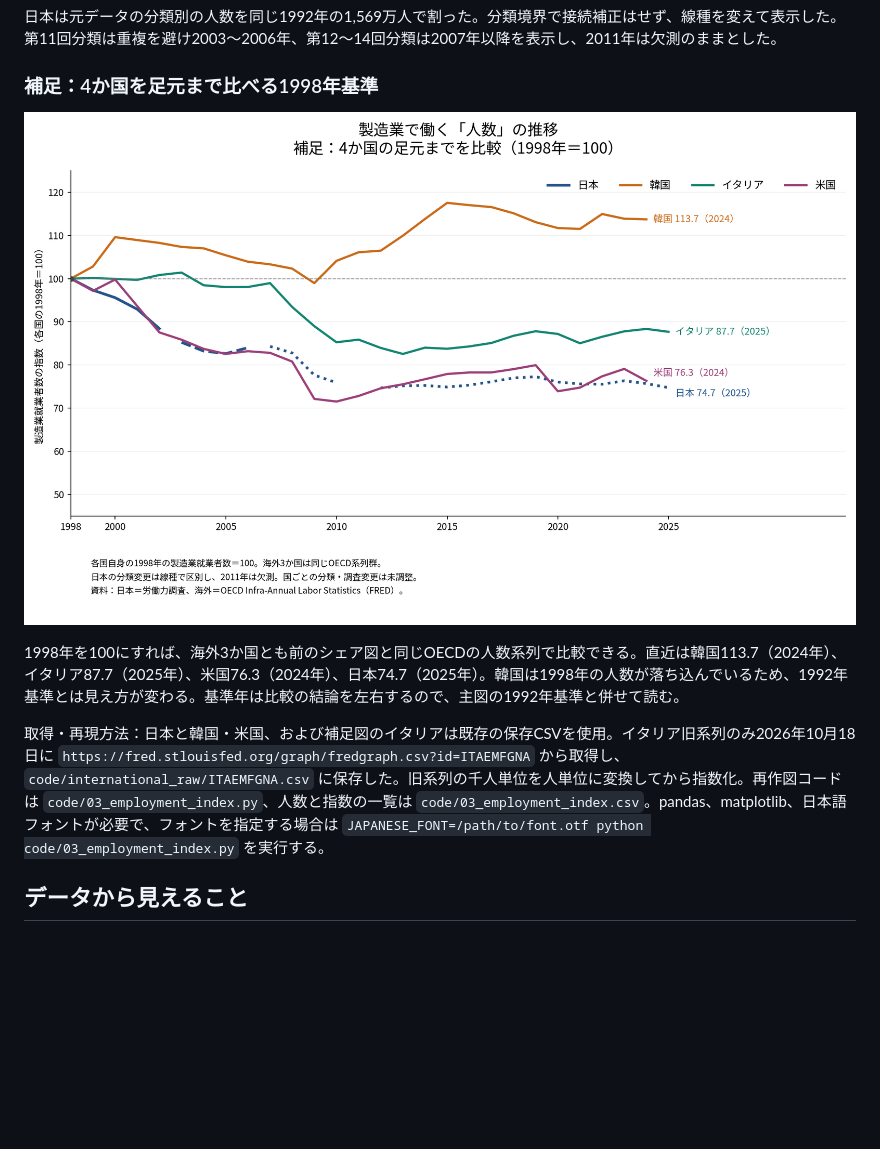
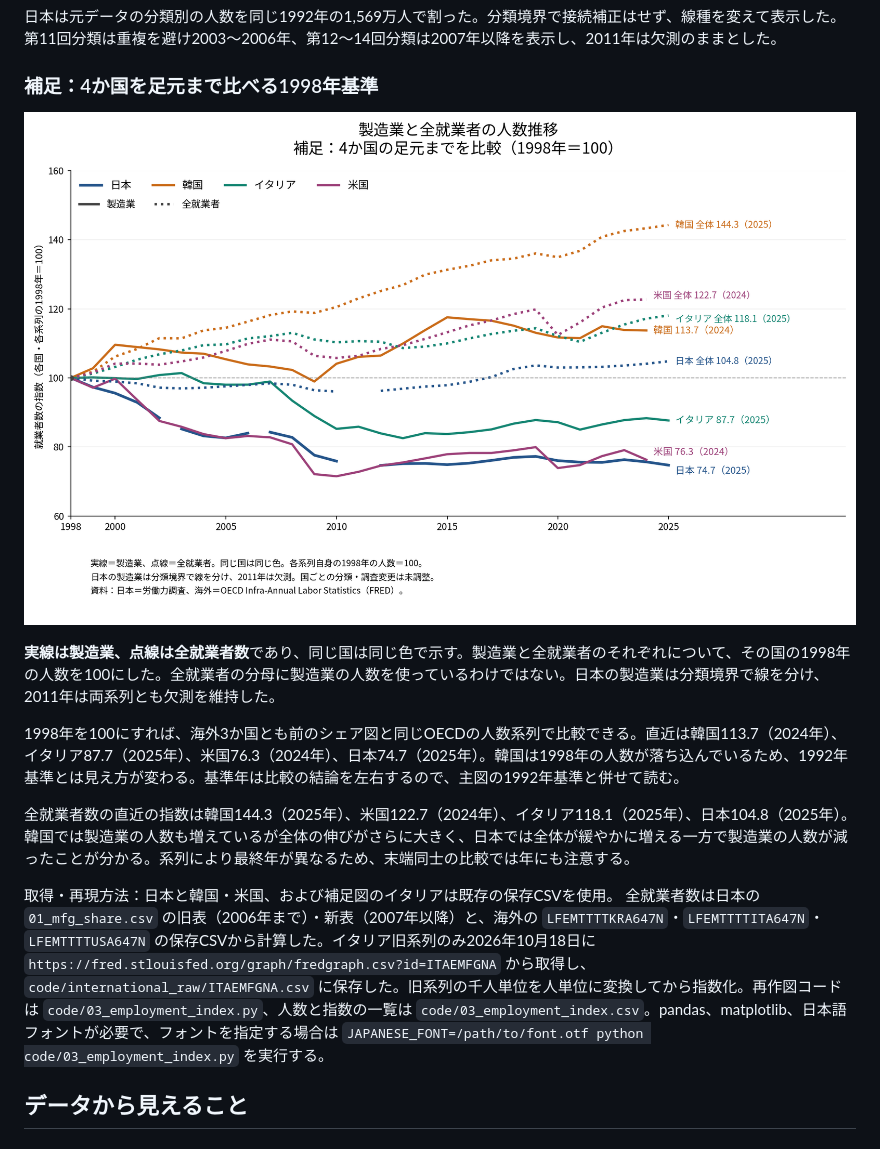
Before and after one commit to p72/note-draft, a Markdown page: 製造業の就業者シェア/01_製造業で働く人の割合は1973年がピークだった.md, the part around the change. GitHub-like rendering; pictures changed too: 製造業の就業者シェア/03_chart_count_1998.png; blank space fills up the shorter version.

```diff
--- a/製造業の就業者シェア/01_製造業で働く人の割合は1973年がピークだった.md
+++ b/製造業の就業者シェア/01_製造業で働く人の割合は1973年がピークだった.md
@@ -81,11 +81,15 @@ JILPT のページ：[https://www.jil.go.jp/kokunai/statistics/chart/html/g0004.
 
 ### 補足：4か国を足元まで比べる1998年基準
 
-![製造業就業者数の比較：各国の1998年＝100](03_chart_count_1998.png)
+![製造業と全就業者数の比較：各国・各系列の1998年＝100](03_chart_count_1998.png)
+
+**実線は製造業、点線は全就業者数**であり、同じ国は同じ色で示す。製造業と全就業者のそれぞれについて、その国の1998年の人数を100にした。全就業者の分母に製造業の人数を使っているわけではない。日本の製造業は分類境界で線を分け、2011年は両系列とも欠測を維持した。
 
 1998年を100にすれば、海外3か国とも前のシェア図と同じOECDの人数系列で比較できる。直近は韓国113.7（2024年）、イタリア87.7（2025年）、米国76.3（2024年）、日本74.7（2025年）。韓国は1998年の人数が落ち込んでいるため、1992年基準とは見え方が変わる。基準年は比較の結論を左右するので、主図の1992年基準と併せて読む。
 
-取得・再現方法：日本と韓国・米国、および補足図のイタリアは既存の保存CSVを使用。イタリア旧系列のみ2026年10月18日に `https://fred.stlouisfed.org/graph/fredgraph.csv?id=ITAEMFGNA` から取得し、`code/international_raw/ITAEMFGNA.csv` に保存した。旧系列の千人単位を人単位に変換してから指数化。再作図コードは `code/03_employment_index.py`、人数と指数の一覧は `code/03_employment_index.csv`。pandas、matplotlib、日本語フォントが必要で、フォントを指定する場合は `JAPANESE_FONT=/path/to/font.otf python code/03_employment_index.py` を実行する。
+全就業者数の直近の指数は韓国144.3（2025年）、米国122.7（2024年）、イタリア118.1（2025年）、日本104.8（2025年）。韓国では製造業の人数も増えているが全体の伸びがさらに大きく、日本では全体が緩やかに増える一方で製造業の人数が減ったことが分かる。系列により最終年が異なるため、末端同士の比較では年にも注意する。
+
+取得・再現方法：日本と韓国・米国、および補足図のイタリアは既存の保存CSVを使用。 全就業者数は日本の `01_mfg_share.csv` の旧表（2006年まで）・新表（2007年以降）と、海外の `LFEMTTTTKRA647N`・`LFEMTTTTITA647N`・`LFEMTTTTUSA647N` の保存CSVから計算した。イタリア旧系列のみ2026年10月18日に `https://fred.stlouisfed.org/graph/fredgraph.csv?id=ITAEMFGNA` から取得し、`code/international_raw/ITAEMFGNA.csv` に保存した。旧系列の千人単位を人単位に変換してから指数化。再作図コードは `code/03_employment_index.py`、人数と指数の一覧は `code/03_employment_index.csv`。pandas、matplotlib、日本語フォントが必要で、フォントを指定する場合は `JAPANESE_FONT=/path/to/font.otf python code/03_employment_index.py` を実行する。
 
 ## データから見えること
 
```
Also changed, not shown: 2 other files.
